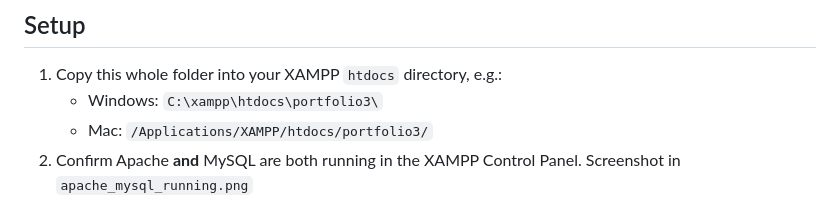
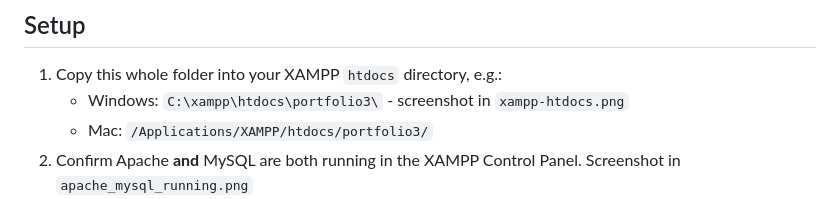
Before and after one commit to Munachk/advanced-database-portfolio, a Markdown page: portfolio-3-transactions-concurrency/README.md, the part around the change. Rendered like a GitHub page.

Commit message:
Update README with screenshot reference for Windows
Added a reference to the screenshot for Windows setup.

```diff
--- a/portfolio-3-transactions-concurrency/README.md
+++ b/portfolio-3-transactions-concurrency/README.md
@@ -8,7 +8,7 @@ Portfolios 1–2.
 ## Setup
 
 1. Copy this whole folder into your XAMPP `htdocs` directory, e.g.:
-   - Windows: `C:\xampp\htdocs\portfolio3\`
+   - Windows: `C:\xampp\htdocs\portfolio3\` - screenshot in `xampp-htdocs.png`
    - Mac: `/Applications/XAMPP/htdocs/portfolio3/`
 2. Confirm Apache **and** MySQL are both running in the XAMPP Control Panel. Screenshot in `apache_mysql_running.png`
 3. Confirm `config.php`'s credentials match your setup (default XAMPP
```
